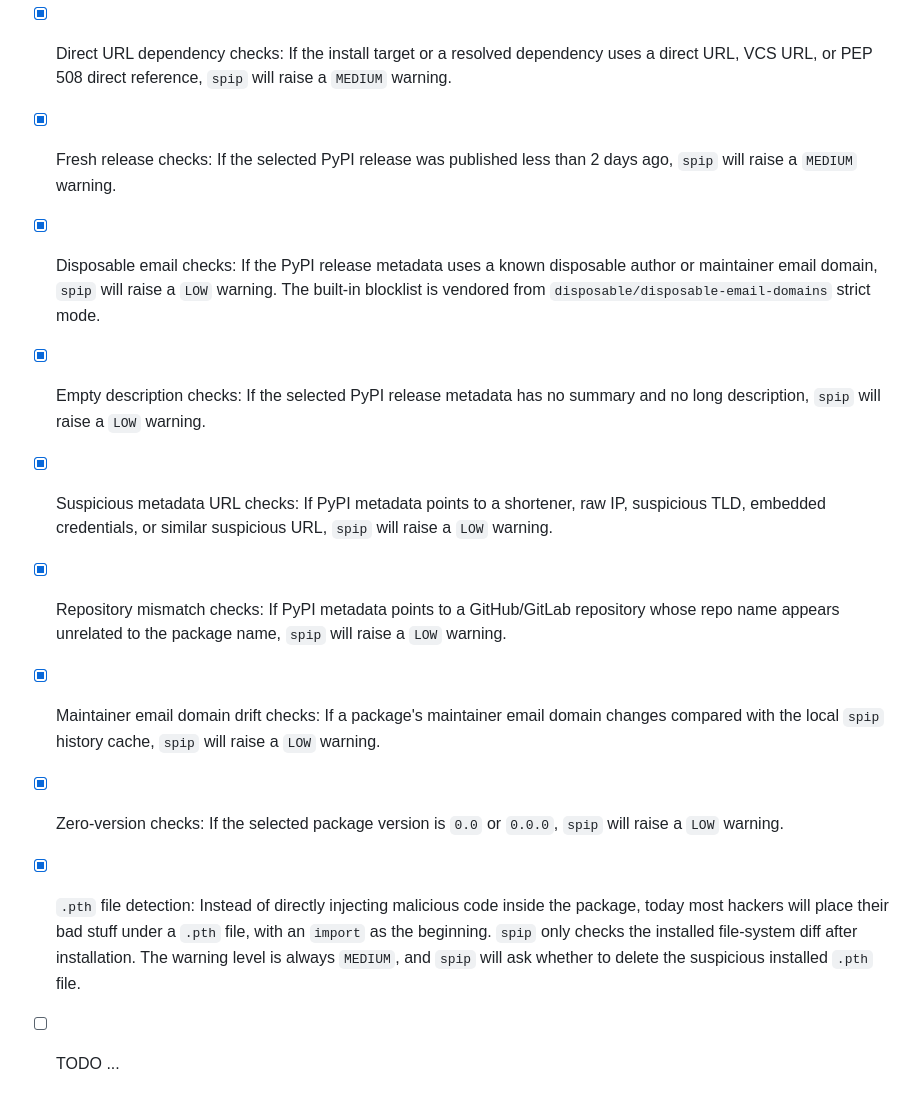
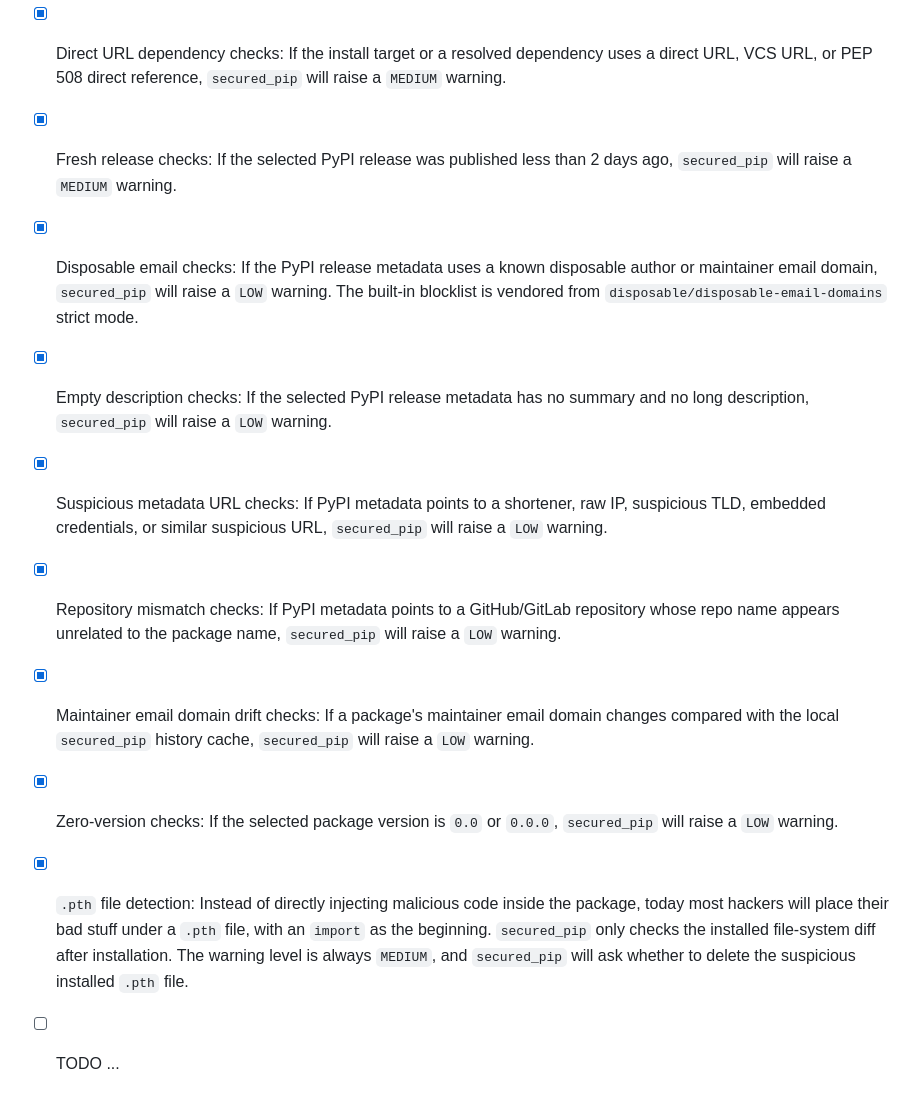
Before and after one commit to LamentXU123/secpipw, a Markdown page: README.md, the part around one of its changes. Rendered like a GitHub page.

```diff
--- a/README.md
+++ b/README.md
@@ -111,13 +101,13 @@ For now, the project has several major check points:
     - Medium severity: `requsets` vs `requests`
     - Medium severity: `pandaz` vs `pandas`
     - Low severity: `sixth` vs `six`
-- [x] Direct URL dependency checks: If the install target or a resolved dependency uses a direct URL, VCS URL, or PEP 508 direct reference, `spip` will raise a `MEDIUM` warning.
-- [x] Fresh release checks: If the selected PyPI release was published less than 2 days ago, `spip` will raise a `MEDIUM` warning.
-- [x] Disposable email checks: If the PyPI release metadata uses a known disposable author or maintainer email domain, `spip` will raise a `LOW` warning. The built-in blocklist is vendored from `disposable/disposable-email-domains` strict mode.
-- [x] Empty description checks: If the selected PyPI release metadata has no summary and no long description, `spip` will raise a `LOW` warning.
-- [x] Suspicious metadata URL checks: If PyPI metadata points to a shortener, raw IP, suspicious TLD, embedded credentials, or similar suspicious URL, `spip` will raise a `LOW` warning.
-- [x] Repository mismatch checks: If PyPI metadata points to a GitHub/GitLab repository whose repo name appears unrelated to the package name, `spip` will raise a `LOW` warning.
-- [x] Maintainer email domain drift checks: If a package's maintainer email domain changes compared with the local `spip` history cache, `spip` will raise a `LOW` warning.
-- [x] Zero-version checks: If the selected package version is `0.0` or `0.0.0`, `spip` will raise a `LOW` warning.
-- [x] `.pth` file detection: Instead of directly injecting malicious code inside the package, today most hackers will place their bad stuff under a `.pth` file, with an `import` as the beginning. `spip` only checks the installed file-system diff after installation. The warning level is always `MEDIUM`, and `spip` will ask whether to delete the suspicious installed `.pth` file.
+- [x] Direct URL dependency checks: If the install target or a resolved dependency uses a direct URL, VCS URL, or PEP 508 direct reference, `secured_pip` will raise a `MEDIUM` warning.
+- [x] Fresh release checks: If the selected PyPI release was published less than 2 days ago, `secured_pip` will raise a `MEDIUM` warning.
+- [x] Disposable email checks: If the PyPI release metadata uses a known disposable author or maintainer email domain, `secured_pip` will raise a `LOW` warning. The built-in blocklist is vendored from `disposable/disposable-email-domains` strict mode.
+- [x] Empty description checks: If the selected PyPI release metadata has no summary and no long description, `secured_pip` will raise a `LOW` warning.
+- [x] Suspicious metadata URL checks: If PyPI metadata points to a shortener, raw IP, suspicious TLD, embedded credentials, or similar suspicious URL, `secured_pip` will raise a `LOW` warning.
+- [x] Repository mismatch checks: If PyPI metadata points to a GitHub/GitLab repository whose repo name appears unrelated to the package name, `secured_pip` will raise a `LOW` warning.
+- [x] Maintainer email domain drift checks: If a package's maintainer email domain changes compared with the local `secured_pip` history cache, `secured_pip` will raise a `LOW` warning.
+- [x] Zero-version checks: If the selected package version is `0.0` or `0.0.0`, `secured_pip` will raise a `LOW` warning.
+- [x] `.pth` file detection: Instead of directly injecting malicious code inside the package, today most hackers will place their bad stuff under a `.pth` file, with an `import` as the beginning. `secured_pip` only checks the installed file-system diff after installation. The warning level is always `MEDIUM`, and `secured_pip` will ask whether to delete the suspicious installed `.pth` file.
 - [ ] TODO ...
```
Also changed, not shown: other parts of README.md (+9 -19 lines).
